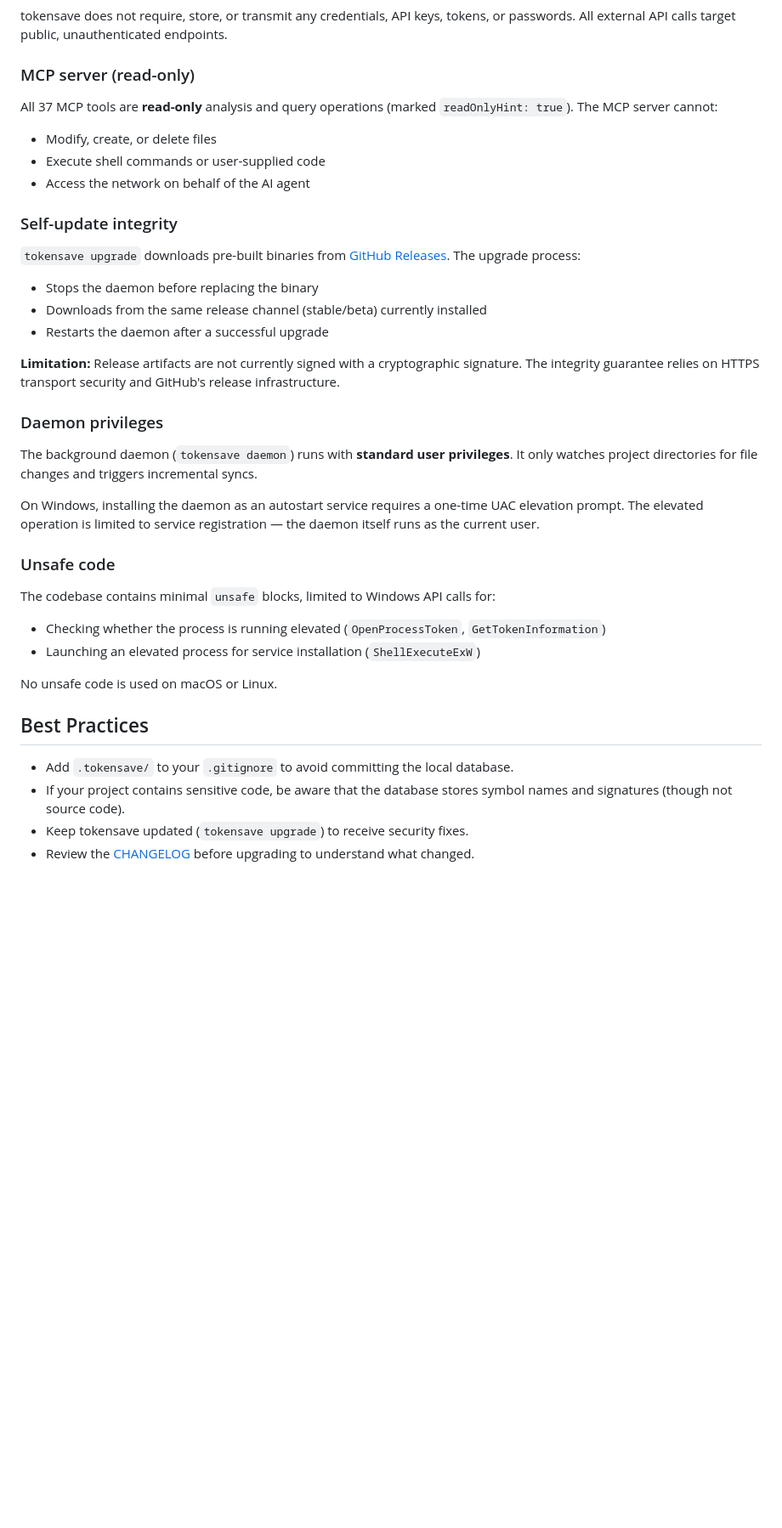
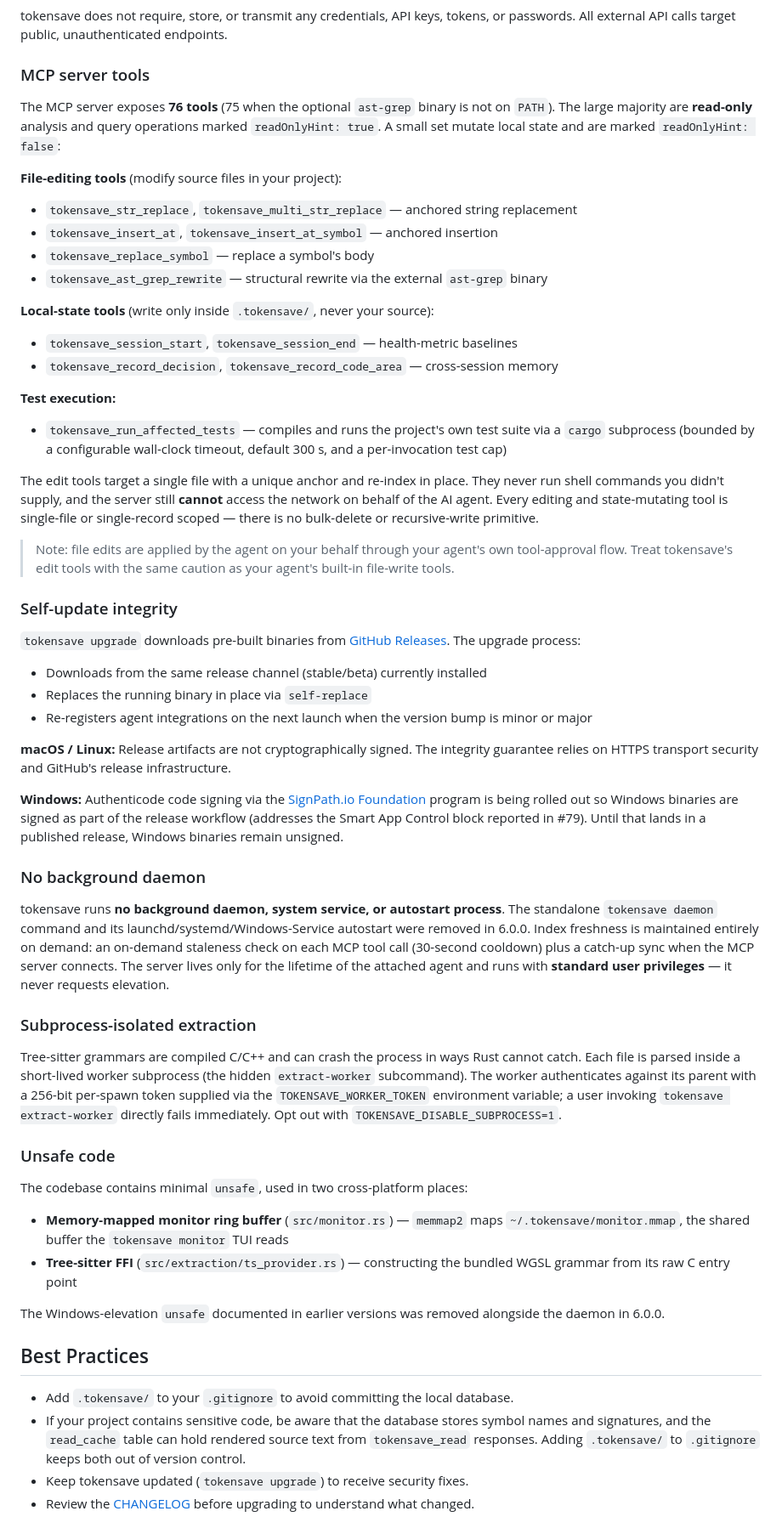
Before and after one commit to aovestdipaperino/tokensave, a Markdown page: SECURITY.md, the part around one of its changes. Shown at 85% size. Drawn GitHub-style; blank space fills up the shorter version.

Commit message:
docs(security): bring SECURITY.md up to date with current capabilities
- Tool count 37 → 76 (75 without ast-grep); document the write tools
  (str_replace, multi_str_replace, insert_at, insert_at_symbol,
  replace_symbol, ast_grep_rewrite), local-state tools, and
  run_affected_tests (executes cargo subprocess)
- Remove daemon sections (daemon removed in 6.0.0); replace with the
  on-demand staleness model and "no background daemon" guarantee
- Rewrite unsafe-code section: Windows-elevation unsafe is gone; current
  unsafe is cross-platform (mmap monitor buffer, WGSL tree-sitter FFI)
- Add subprocess-isolated extraction + worker-token model
- Correct "does not store raw source code": read_cache stores rendered
  read output (source text for full/line modes) as a local BLOB
- Windows signing: note SignPath rollout in progress, still unsigned today

```diff
--- a/SECURITY.md
+++ b/SECURITY.md
@@ -56,43 +58,63 @@ All best-effort network calls use short timeouts (1-5 seconds) and never block t
 
 tokensave does not require, store, or transmit any credentials, API keys, tokens, or passwords. All external API calls target public, unauthenticated endpoints.
 
-### MCP server (read-only)
+### MCP server tools
 
-All 37 MCP tools are **read-only** analysis and query operations (marked `readOnlyHint: true`). The MCP server cannot:
+The MCP server exposes **76 tools** (75 when the optional `ast-grep` binary is not on `PATH`). The large majority are **read-only** analysis and query operations marked `readOnlyHint: true`. A small set mutate local state and are marked `readOnlyHint: false`:
 
-- Modify, create, or delete files
-- Execute shell commands or user-supplied code
-- Access the network on behalf of the AI agent
+**File-editing tools** (modify source files in your project):
+
+- `tokensave_str_replace`, `tokensave_multi_str_replace` — anchored string replacement
+- `tokensave_insert_at`, `tokensave_insert_at_symbol` — anchored insertion
+- `tokensave_replace_symbol` — replace a symbol's body
+- `tokensave_ast_grep_rewrite` — structural rewrite via the external `ast-grep` binary
+
+**Local-state tools** (write only inside `.tokensave/`, never your source):
+
+- `tokensave_session_start`, `tokensave_session_end` — health-metric baselines
+- `tokensave_record_decision`, `tokensave_record_code_area` — cross-session memory
+
+**Test execution:**
+
+- `tokensave_run_affected_tests` — compiles and runs the project's own test suite via a `cargo` subprocess (bounded by a configurable wall-clock timeout, default 300 s, and a per-invocation test cap)
+
+The edit tools target a single file with a unique anchor and re-index in place. They never run shell commands you didn't supply, and the server still **cannot** access the network on behalf of the AI agent. Every editing and state-mutating tool is single-file or single-record scoped — there is no bulk-delete or recursive-write primitive.
+
+> Note: file edits are applied by the agent on your behalf through your agent's own tool-approval flow. Treat tokensave's edit tools with the same caution as your agent's built-in file-write tools.
 
 ### Self-update integrity
 
 `tokensave upgrade` downloads pre-built binaries from [GitHub Releases](https://github.com/aovestdipaperino/tokensave/releases). The upgrade process:
 
-- Stops the daemon before replacing the binary
 - Downloads from the same release channel (stable/beta) currently installed
-- Restarts the daemon after a successful upgrade
+- Replaces the running binary in place via `self-replace`
+- Re-registers agent integrations on the next launch when the version bump is minor or major
 
-**Limitation:** Release artifacts are not currently signed with a cryptographic signature. The integrity guarantee relies on HTTPS transport security and GitHub's release infrastructure.
+**macOS / Linux:** Release artifacts are not cryptographically signed. The integrity guarantee relies on HTTPS transport security and GitHub's release infrastructure.
 
-### Daemon privileges
+**Windows:** Authenticode code signing via the [SignPath.io Foundation](https://signpath.io/foundation) program is being rolled out so Windows binaries are signed as part of the release workflow (addresses the Smart App Control block reported in #79). Until that lands in a published release, Windows binaries remain unsigned.
 
-The background daemon (`tokensave daemon`) runs with **standard user privileges**. It only watches project directories for file changes and triggers incremental syncs.
+### No background daemon
 
-On Windows, installing the daemon as an autostart service requires a one-time UAC elevation prompt. The elevated operation is limited to service registration — the daemon itself runs as the current user.
+tokensave runs **no background daemon, system service, or autostart process**. The standalone `tokensave daemon` command and its launchd/systemd/Windows-Service autostart were removed in 6.0.0. Index freshness is maintained entirely on demand: an on-demand staleness check on each MCP tool call (30-second cooldown) plus a catch-up sync when the MCP server connects. The server lives only for the lifetime of the attached agent and runs with **standard user privileges** — it never requests elevation.
+
+### Subprocess-isolated extraction
+
+Tree-sitter grammars are compiled C/C++ and can crash the process in ways Rust cannot catch. Each file is parsed inside a short-lived worker subprocess (the hidden `extract-worker` subcommand). The worker authenticates against its parent with a 256-bit per-spawn token supplied via the `TOKENSAVE_WORKER_TOKEN` environment variable; a user invoking `tokensave extract-worker` directly fails immediately. Opt out with `TOKENSAVE_DISABLE_SUBPROCESS=1`.
 
 ### Unsafe code
 
-The codebase contains minimal `unsafe` blocks, limited to Windows API calls for:
+The codebase contains minimal `unsafe`, used in two cross-platform places:
 
-- Checking whether the process is running elevated (`OpenProcessToken`, `GetTokenInformation`)
-- Launching an elevated process for service installation (`ShellExecuteExW`)
+- **Memory-mapped monitor ring buffer** (`src/monitor.rs`) — `memmap2` maps `~/.tokensave/monitor.mmap`, the shared buffer the `tokensave monitor` TUI reads
+- **Tree-sitter FFI** (`src/extraction/ts_provider.rs`) — constructing the bundled WGSL grammar from its raw C entry point
 
-No unsafe code is used on macOS or Linux.
+The Windows-elevation `unsafe` documented in earlier versions was removed alongside the daemon in 6.0.0.
 
 ## Best Practices
 
 - Add `.tokensave/` to your `.gitignore` to avoid committing the local database.
-- If your project contains sensitive code, be aware that the database stores symbol names and signatures (though not source code).
+- If your project contains sensitive code, be aware that the database stores symbol names and signatures, and the `read_cache` table can hold rendered source text from `tokensave_read` responses. Adding `.tokensave/` to `.gitignore` keeps both out of version control.
 - Keep tokensave updated (`tokensave upgrade`) to receive security fixes.
 - Review the [CHANGELOG](CHANGELOG.md) before upgrading to understand what changed.
 
```
Also changed, not shown: other parts of SECURITY.md (+6 -3 lines).
